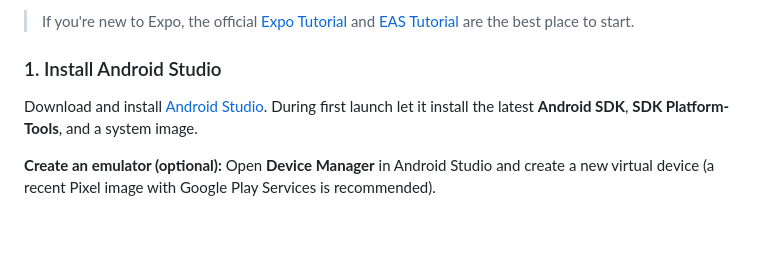
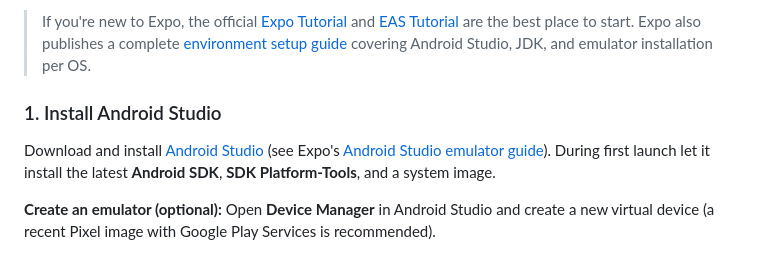
Before and after one commit to greenpillbr/capsula, a Markdown page: README.md, the part around one of its changes. Rendered like a GitHub page; blank space fills up the shorter version.

```diff
--- a/README.md
+++ b/README.md
@@ -97,9 +97,9 @@ This project targets **Expo SDK 54** and uses `react-native-mmkv@3.x`, which req
 
-> If you're new to Expo, the official [Expo Tutorial](https://docs.expo.dev/tutorial/overview/) and [EAS Tutorial](https://docs.expo.dev/tutorial/eas/introduction/) are the best place to start.
+> If you're new to Expo, the official [Expo Tutorial](https://docs.expo.dev/tutorial/overview/) and [EAS Tutorial](https://docs.expo.dev/tutorial/eas/introduction/) are the best place to start. Expo also publishes a complete [environment setup guide](https://docs.expo.dev/get-started/set-up-your-environment/) covering Android Studio, JDK, and emulator installation per OS.
 
 ### 1. Install Android Studio
 
-Download and install [Android Studio](https://developer.android.com/studio). During first launch let it install the latest **Android SDK**, **SDK Platform-Tools**, and a system image.
+Download and install [Android Studio](https://developer.android.com/studio) (see Expo's [Android Studio emulator guide](https://docs.expo.dev/workflow/android-studio-emulator/)). During first launch let it install the latest **Android SDK**, **SDK Platform-Tools**, and a system image.
 
 **Create an emulator (optional):** Open **Device Manager** in Android Studio and create a new virtual device (a recent Pixel image with Google Play Services is recommended).
 
```
Also changed, not shown: other parts of README.md (+47 -22 lines).
